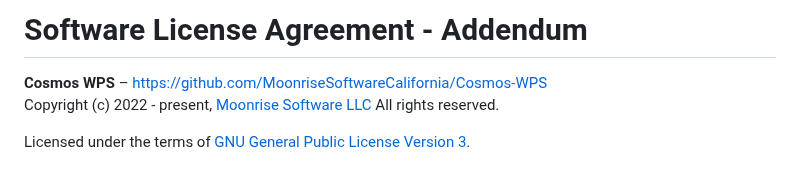
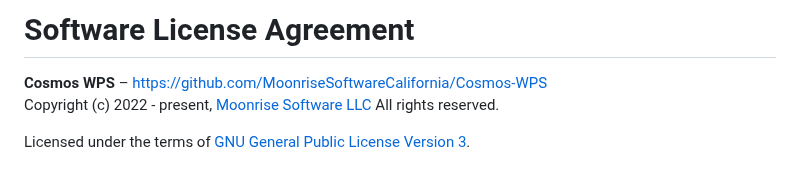
Before and after one commit to MoonriseSoftwareCalifornia/Cosmos-WPS, a Markdown page: LICENSE.md, the part around the change. GitHub-like rendering.

```diff
--- a/LICENSE.md
+++ b/LICENSE.md
@@ -1,4 +1,4 @@
-# Software License Agreement - Addendum
+# Software License Agreement
 
 **Cosmos WPS** – https://github.com/MoonriseSoftwareCalifornia/Cosmos-WPS <br>
 Copyright (c) 2022 - present, [Moonrise Software LLC](https://www.moonrise.net) All rights reserved.
```
